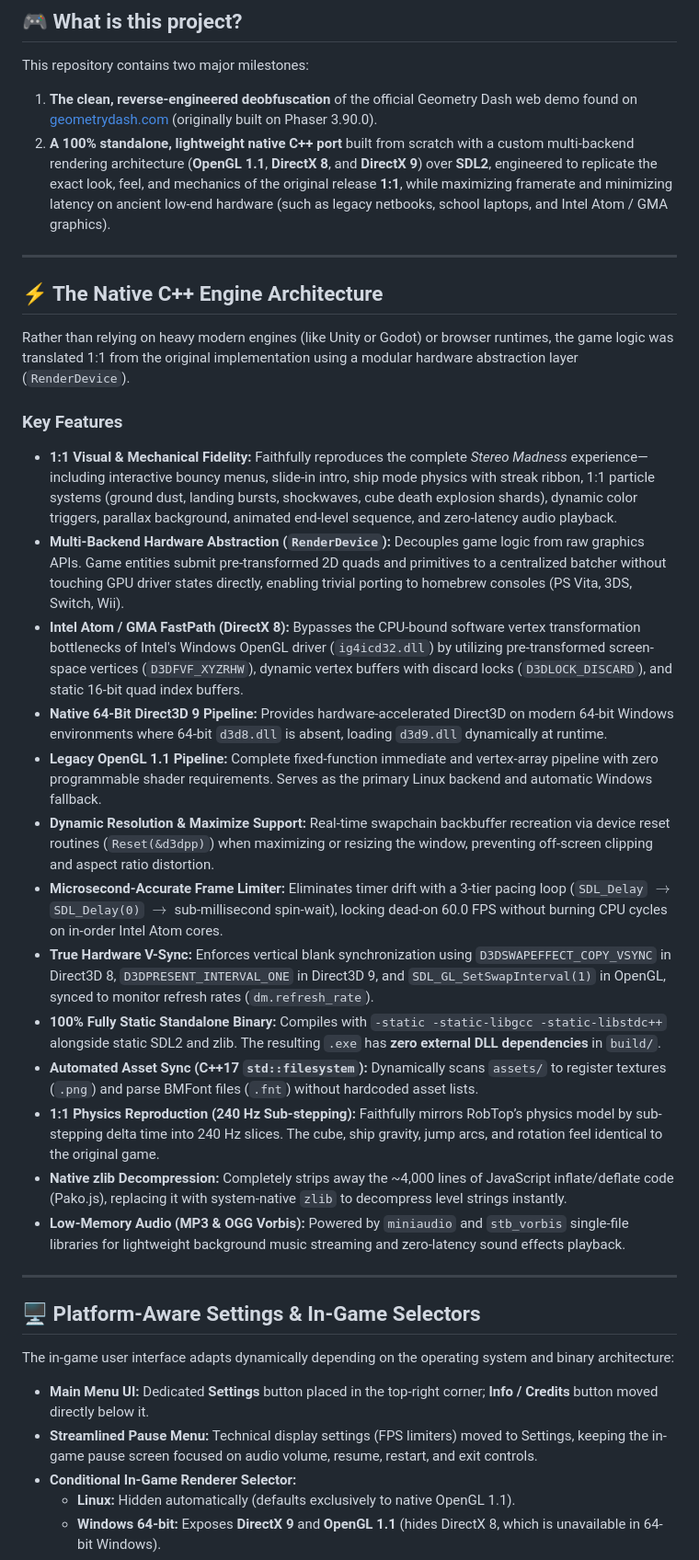
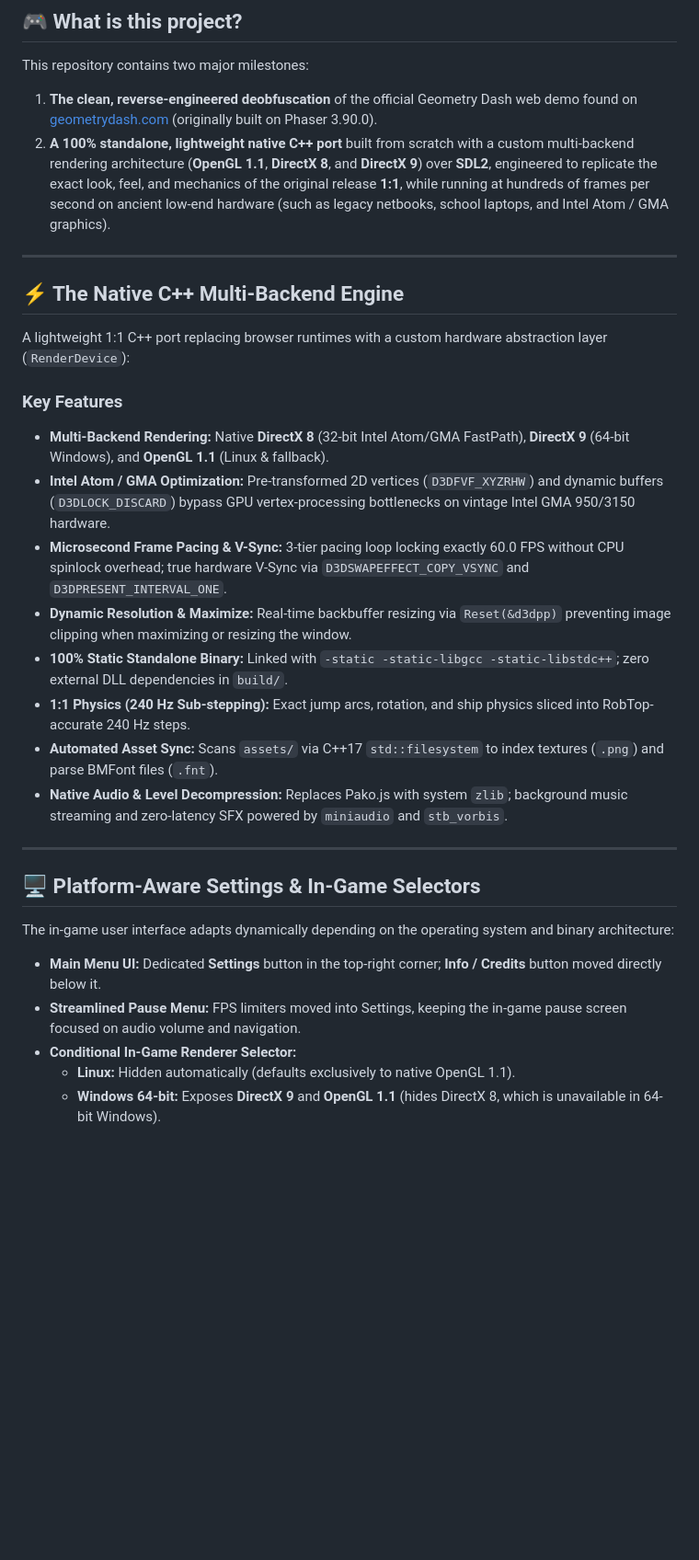
Before and after one commit to Velipetroll/gd-web-decompiled-cpp, a Markdown page: README.md, the part around the change. Shown at 92% size. GitHub-like rendering; blank space fills up the shorter version.

Commit message:
Revise README.md for project overview and features
Updated project details and features in README.md for clarity and accuracy.

```diff
--- a/README.md
+++ b/README.md
@@ -13,28 +13,23 @@
 
 This repository contains two major milestones:
 1. **The clean, reverse-engineered deobfuscation** of the official Geometry Dash web demo found on [geometrydash.com](https://geometrydash.com) (originally built on Phaser 3.90.0).
-2. **A 100% standalone, lightweight native C++ port** built from scratch with a custom multi-backend rendering architecture (**OpenGL 1.1**, **DirectX 8**, and **DirectX 9**) over **SDL2**, engineered to replicate the exact look, feel, and mechanics of the original release **1:1**, while maximizing framerate and minimizing latency on ancient low-end hardware (such as legacy netbooks, school laptops, and Intel Atom / GMA graphics).
+2. **A 100% standalone, lightweight native C++ port** built from scratch with a custom multi-backend rendering architecture (**OpenGL 1.1**, **DirectX 8**, and **DirectX 9**) over **SDL2**, engineered to replicate the exact look, feel, and mechanics of the original release **1:1**, while running at hundreds of frames per second on ancient low-end hardware (such as legacy netbooks, school laptops, and Intel Atom / GMA graphics).
 
 ---
 
-## ⚡ The Native C++ Engine Architecture
+## ⚡ The Native C++ Multi-Backend Engine
 
-Rather than relying on heavy modern engines (like Unity or Godot) or browser runtimes, the game logic was translated 1:1 from the original implementation using a modular hardware abstraction layer (`RenderDevice`).
+A lightweight 1:1 C++ port replacing browser runtimes with a custom hardware abstraction layer (`RenderDevice`):
 
 ### Key Features
-* **1:1 Visual & Mechanical Fidelity:** Faithfully reproduces the complete *Stereo Madness* experience—including interactive bouncy menus, slide-in intro, ship mode physics with streak ribbon, 1:1 particle systems (ground dust, landing bursts, shockwaves, cube death explosion shards), dynamic color triggers, parallax background, animated end-level sequence, and zero-latency audio playback.
-* **Multi-Backend Hardware Abstraction (`RenderDevice`):** Decouples game logic from raw graphics APIs. Game entities submit pre-transformed 2D quads and primitives to a centralized batcher without touching GPU driver states directly, enabling trivial porting to homebrew consoles (PS Vita, 3DS, Switch, Wii).
-* **Intel Atom / GMA FastPath (DirectX 8):** Bypasses the CPU-bound software vertex transformation bottlenecks of Intel's Windows OpenGL driver (`ig4icd32.dll`) by utilizing pre-transformed screen-space vertices (`D3DFVF_XYZRHW`), dynamic vertex buffers with discard locks (`D3DLOCK_DISCARD`), and static 16-bit quad index buffers.
-* **Native 64-Bit Direct3D 9 Pipeline:** Provides hardware-accelerated Direct3D on modern 64-bit Windows environments where 64-bit `d3d8.dll` is absent, loading `d3d9.dll` dynamically at runtime.
-* **Legacy OpenGL 1.1 Pipeline:** Complete fixed-function immediate and vertex-array pipeline with zero programmable shader requirements. Serves as the primary Linux backend and automatic Windows fallback.
-* **Dynamic Resolution & Maximize Support:** Real-time swapchain backbuffer recreation via device reset routines (`Reset(&d3dpp)`) when maximizing or resizing the window, preventing off-screen clipping and aspect ratio distortion.
-* **Microsecond-Accurate Frame Limiter:** Eliminates timer drift with a 3-tier pacing loop (`SDL_Delay` $\rightarrow$ `SDL_Delay(0)` $\rightarrow$ sub-millisecond spin-wait), locking dead-on 60.0 FPS without burning CPU cycles on in-order Intel Atom cores.
-* **True Hardware V-Sync:** Enforces vertical blank synchronization using `D3DSWAPEFFECT_COPY_VSYNC` in Direct3D 8, `D3DPRESENT_INTERVAL_ONE` in Direct3D 9, and `SDL_GL_SetSwapInterval(1)` in OpenGL, synced to monitor refresh rates (`dm.refresh_rate`).
-* **100% Fully Static Standalone Binary:** Compiles with `-static -static-libgcc -static-libstdc++` alongside static SDL2 and zlib. The resulting `.exe` has **zero external DLL dependencies** in `build/`.
-* **Automated Asset Sync (C++17 `std::filesystem`):** Dynamically scans `assets/` to register textures (`.png`) and parse BMFont files (`.fnt`) without hardcoded asset lists.
-* **1:1 Physics Reproduction (240 Hz Sub-stepping):** Faithfully mirrors RobTop’s physics model by sub-stepping delta time into 240 Hz slices. The cube, ship gravity, jump arcs, and rotation feel identical to the original game.
-* **Native zlib Decompression:** Completely strips away the ~4,000 lines of JavaScript inflate/deflate code (Pako.js), replacing it with system-native `zlib` to decompress level strings instantly.
-* **Low-Memory Audio (MP3 & OGG Vorbis):** Powered by `miniaudio` and `stb_vorbis` single-file libraries for lightweight background music streaming and zero-latency sound effects playback.
+* **Multi-Backend Rendering:** Native **DirectX 8** (32-bit Intel Atom/GMA FastPath), **DirectX 9** (64-bit Windows), and **OpenGL 1.1** (Linux & fallback).
+* **Intel Atom / GMA Optimization:** Pre-transformed 2D vertices (`D3DFVF_XYZRHW`) and dynamic buffers (`D3DLOCK_DISCARD`) bypass GPU vertex-processing bottlenecks on vintage Intel GMA 950/3150 hardware.
+* **Microsecond Frame Pacing & V-Sync:** 3-tier pacing loop locking exactly 60.0 FPS without CPU spinlock overhead; true hardware V-Sync via `D3DSWAPEFFECT_COPY_VSYNC` and `D3DPRESENT_INTERVAL_ONE`.
+* **Dynamic Resolution & Maximize:** Real-time backbuffer resizing via `Reset(&d3dpp)` preventing image clipping when maximizing or resizing the window.
+* **100% Static Standalone Binary:** Linked with `-static -static-libgcc -static-libstdc++`; zero external DLL dependencies in `build/`.
+* **1:1 Physics (240 Hz Sub-stepping):** Exact jump arcs, rotation, and ship physics sliced into RobTop-accurate 240 Hz steps.
+* **Automated Asset Sync:** Scans `assets/` via C++17 `std::filesystem` to index textures (`.png`) and parse BMFont files (`.fnt`).
+* **Native Audio & Level Decompression:** Replaces Pako.js with system `zlib`; background music streaming and zero-latency SFX powered by `miniaudio` and `stb_vorbis`.
 
 ---
 
@@ -42,8 +37,8 @@ Rather than relying on heavy modern engines (like Unity or Godot) or browser run
 
 The in-game user interface adapts dynamically depending on the operating system and binary architecture:
 
-* **Main Menu UI:** Dedicated **Settings** button placed in the top-right corner; **Info / Credits** button moved directly below it.
-* **Streamlined Pause Menu:** Technical display settings (FPS limiters) moved to Settings, keeping the in-game pause screen focused on audio volume, resume, restart, and exit controls.
+* **Main Menu UI:** Dedicated **Settings** button in the top-right corner; **Info / Credits** button moved directly below it.
+* **Streamlined Pause Menu:** FPS limiters moved into Settings, keeping the in-game pause screen focused on audio volume and navigation.
 * **Conditional In-Game Renderer Selector:**
   * **Linux:** Hidden automatically (defaults exclusively to native OpenGL 1.1).
   * **Windows 64-bit:** Exposes **DirectX 9** and **OpenGL 1.1** (hides DirectX 8, which is unavailable in 64-bit Windows).
```
